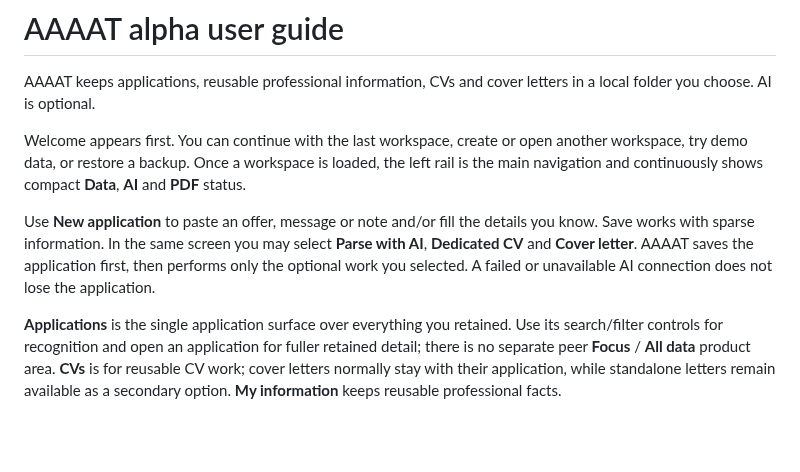
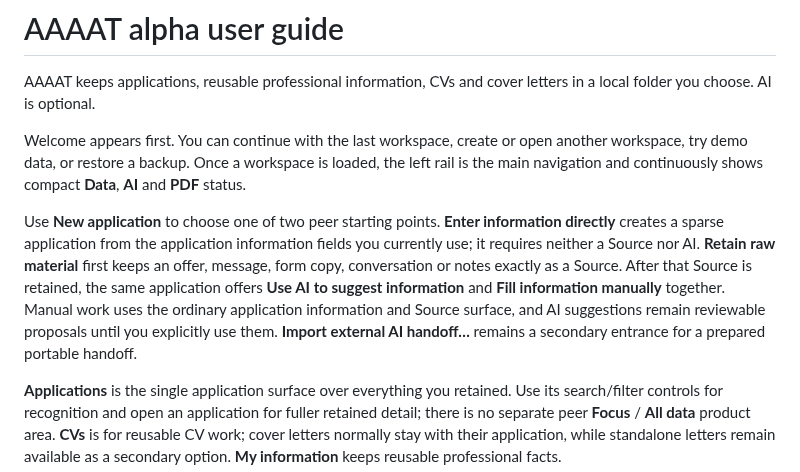
Before and after one commit to DidacLL/AAAAT, a Markdown page: docs/USER_GUIDE.md, the part around the change. Rendered like a GitHub page; blank space fills up the shorter version.

Commit message:
Update new application user guidance

```diff
--- a/docs/USER_GUIDE.md
+++ b/docs/USER_GUIDE.md
@@ -4,7 +4,7 @@ AAAAT keeps applications, reusable professional information, CVs and cover lette
 
 Welcome appears first. You can continue with the last workspace, create or open another workspace, try demo data, or restore a backup. Once a workspace is loaded, the left rail is the main navigation and continuously shows compact **Data**, **AI** and **PDF** status.
 
-Use **New application** to paste an offer, message or note and/or fill the details you know. Save works with sparse information. In the same screen you may select **Parse with AI**, **Dedicated CV** and **Cover letter**. AAAAT saves the application first, then performs only the optional work you selected. A failed or unavailable AI connection does not lose the application.
+Use **New application** to choose one of two peer starting points. **Enter information directly** creates a sparse application from the application information fields you currently use; it requires neither a Source nor AI. **Retain raw material** first keeps an offer, message, form copy, conversation or notes exactly as a Source. After that Source is retained, the same application offers **Use AI to suggest information** and **Fill information manually** together. Manual work uses the ordinary application information and Source surface, and AI suggestions remain reviewable proposals until you explicitly use them. **Import external AI handoff…** remains a secondary entrance for a prepared portable handoff.
 
 **Applications** is the single application surface over everything you retained. Use its search/filter controls for recognition and open an application for fuller retained detail; there is no separate peer **Focus** / **All data** product area. **CVs** is for reusable CV work; cover letters normally stay with their application, while standalone letters remain available as a secondary option. **My information** keeps reusable professional facts.
 
```
